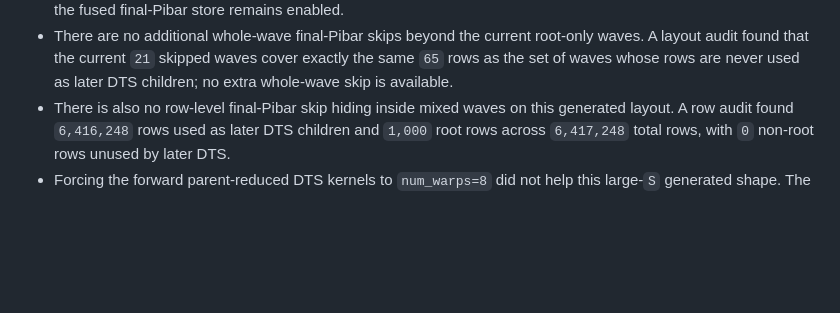
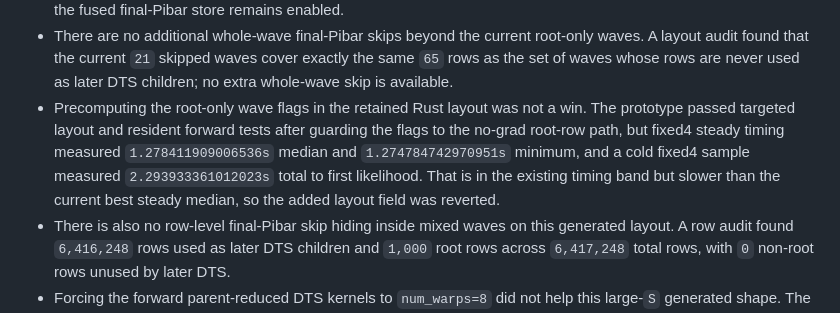
Before and after one commit to SisyphusMountain/gpurec, a Markdown page: docs/test-trees-1000-likelihood-performance.md, the part around the change. GitHub-like rendering; blank space fills up the shorter version.

Commit message:
Record root-only flag precompute rejection

```diff
--- a/docs/test-trees-1000-likelihood-performance.md
+++ b/docs/test-trees-1000-likelihood-performance.md
@@ -471,6 +471,13 @@ Rejected follow-ups:
   root-only waves.  A layout audit found that the current `21` skipped waves
   cover exactly the same `65` rows as the set of waves whose rows are never
   used as later DTS children; no extra whole-wave skip is available.
+- Precomputing the root-only wave flags in the retained Rust layout was not a
+  win.  The prototype passed targeted layout and resident forward tests after
+  guarding the flags to the no-grad root-row path, but fixed4 steady timing
+  measured `1.278411909006536s` median and `1.274784742970951s` minimum, and a
+  cold fixed4 sample measured `2.293933361012023s` total to first likelihood.
+  That is in the existing timing band but slower than the current best steady
+  median, so the added layout field was reverted.
 - There is also no row-level final-Pibar skip hiding inside mixed waves on this
   generated layout.  A row audit found `6,416,248` rows used as later DTS
   children and `1,000` root rows across `6,417,248` total rows, with `0`
```
